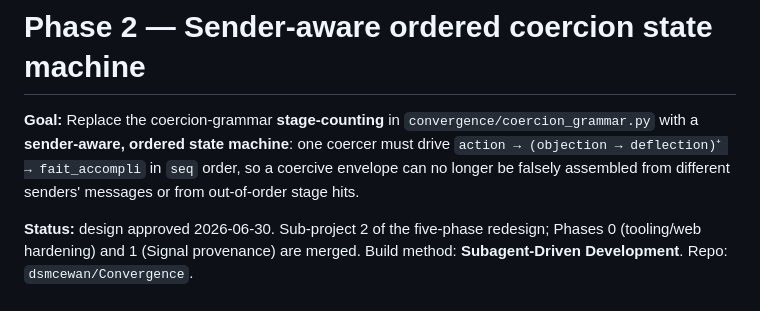
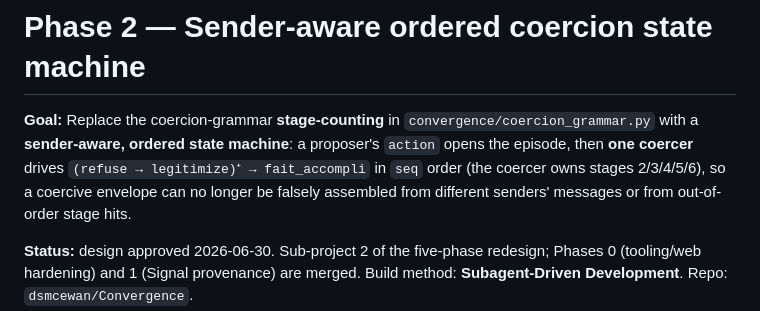
Before and after one commit to dsmcewan/Convergence, a Markdown page: docs/specs/2026-06-30-phase-2-coercion-state-machine-design.md, the part around one of its changes. Rendered like a GitHub page.

```diff
--- a/docs/specs/2026-06-30-phase-2-coercion-state-machine-design.md
+++ b/docs/specs/2026-06-30-phase-2-coercion-state-machine-design.md
@@ -2,8 +2,9 @@
 
 **Goal:** Replace the coercion-grammar **stage-counting** in
 `convergence/coercion_grammar.py` with a **sender-aware, ordered state machine**:
-one coercer must drive `action → (objection → deflection)⁺ → fait_accompli` in
-`seq` order, so a coercive envelope can no longer be falsely assembled from
+a proposer's `action` opens the episode, then **one coercer** drives
+`(refuse → legitimize)⁺ → fait_accompli` in `seq` order (the coercer owns stages
+2/3/4/5/6), so a coercive envelope can no longer be falsely assembled from
 different senders' messages or from out-of-order stage hits.
 
 **Status:** design approved 2026-06-30. Sub-project 2 of the five-phase redesign;
```
Also changed, not shown: other parts of docs/specs/2026-06-30-phase-2-coercion-state-machine-design.md (+46 -32 lines).
